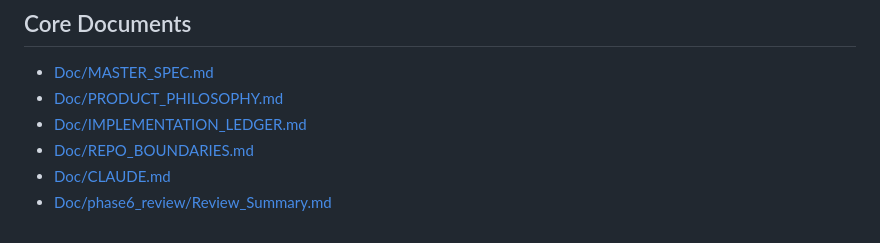
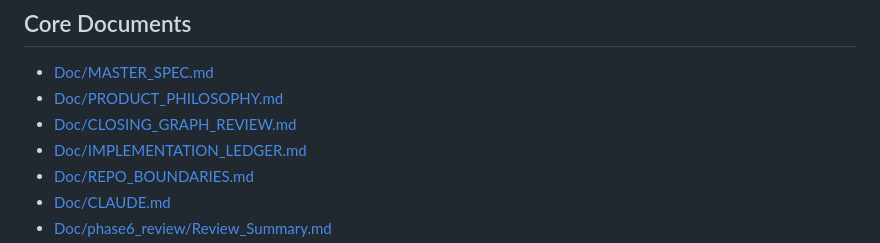
Before and after one commit to Eun-Tack/MissionC, a Markdown page: README.md, the part around the change. Drawn GitHub-style.

Commit message:
docs: review MissionC closing graph

```diff
--- a/README.md
+++ b/README.md
@@ -101,6 +101,7 @@ MissionC/
 
 - [Doc/MASTER_SPEC.md](Doc/MASTER_SPEC.md)
 - [Doc/PRODUCT_PHILOSOPHY.md](Doc/PRODUCT_PHILOSOPHY.md)
+- [Doc/CLOSING_GRAPH_REVIEW.md](Doc/CLOSING_GRAPH_REVIEW.md)
 - [Doc/IMPLEMENTATION_LEDGER.md](Doc/IMPLEMENTATION_LEDGER.md)
 - [Doc/REPO_BOUNDARIES.md](Doc/REPO_BOUNDARIES.md)
 - [Doc/CLAUDE.md](Doc/CLAUDE.md)
```
Also changed, not shown: Doc/CLOSING_GRAPH_REVIEW.md (added, +213 -0 lines), Doc/MASTER_SPEC.md (+3 -0 lines).
